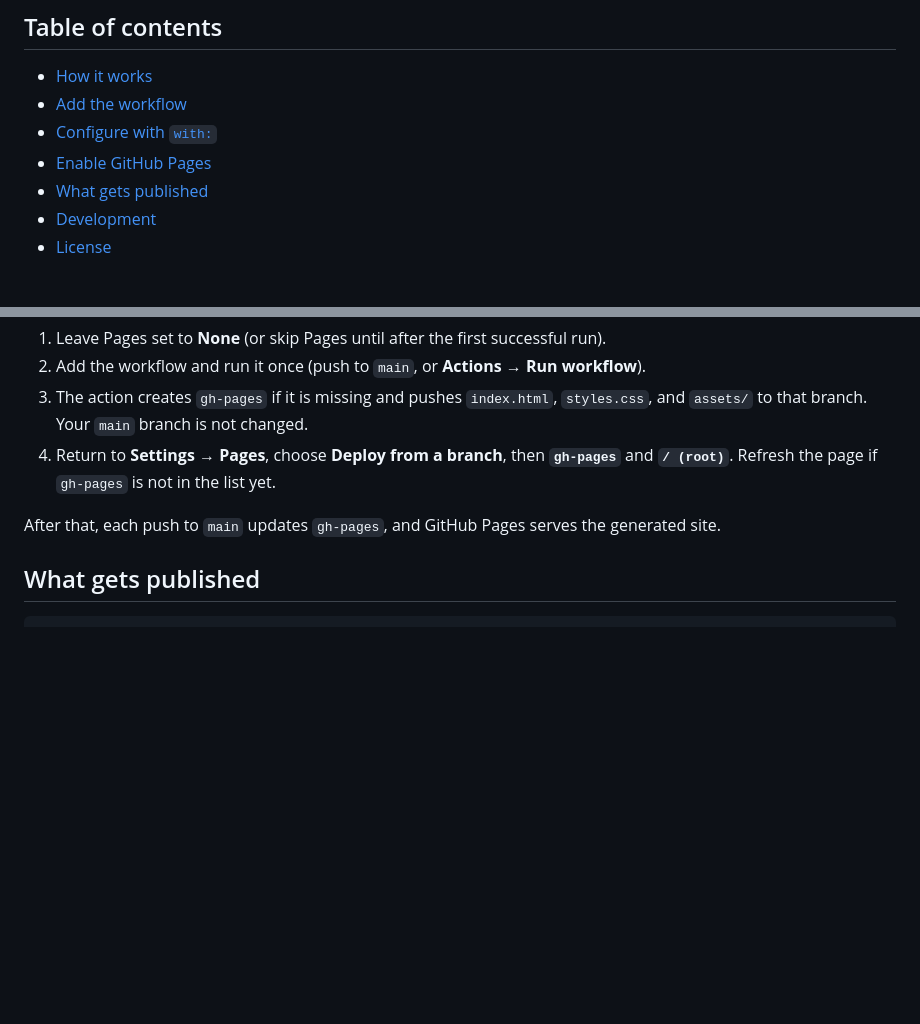
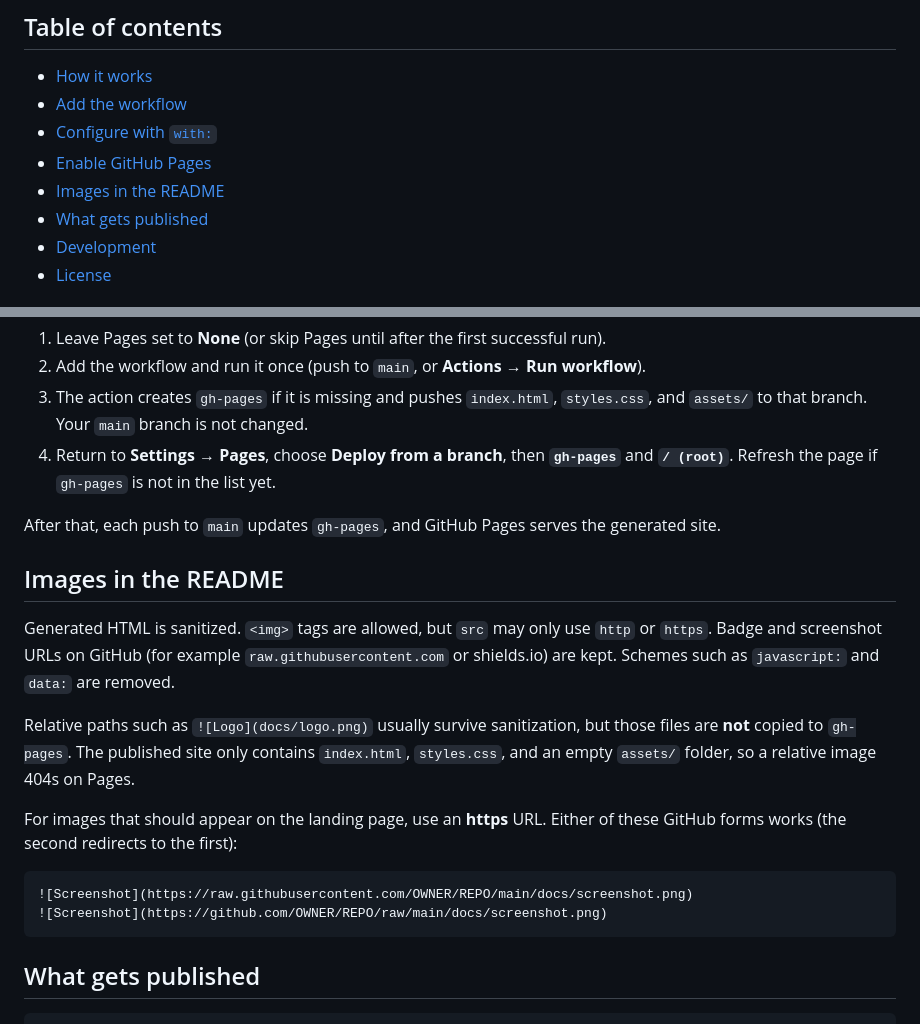
Before and after one commit to bmoler68/README-2-landing-page-test, a Markdown page: README.md, 2 parts joined by grey strips. Rendered like a GitHub page; blank space fills up the shorter version.

Commit message:
Document how README images work on the generated Pages site.
Co-authored-by: Cursor <cursoragent@cursor.com>

````diff
--- a/README.md
+++ b/README.md
@@ -19,6 +19,7 @@ The action itself needs no local CLI: add a workflow in any target repository. P
 - [Add the workflow](#add-the-workflow)
 - [Configure with `with:`](#configure-with-with)
 - [Enable GitHub Pages](#enable-github-pages)
+- [Images in the README](#images-in-the-readme)
 - [What gets published](#what-gets-published)
 - [Development](#development)
 - [License](#license)
@@ -115,6 +116,19 @@ Until `gh-pages` exists, **Settings → Pages** will only list branches that alr
 
 After that, each push to `main` updates `gh-pages`, and GitHub Pages serves the generated site.
 
+## Images in the README
+
+Generated HTML is sanitized. `<img>` tags are allowed, but `src` may only use `http` or `https`. Badge and screenshot URLs on GitHub (for example `raw.githubusercontent.com` or shields.io) are kept. Schemes such as `javascript:` and `data:` are removed.
+
+Relative paths such as `![Logo](docs/logo.png)` usually survive sanitization, but those files are **not** copied to `gh-pages`. The published site only contains `index.html`, `styles.css`, and an empty `assets/` folder, so a relative image 404s on Pages.
+
+For images that should appear on the landing page, use an **https** URL. Either of these GitHub forms works (the second redirects to the first):
+
+```markdown
+![Screenshot](https://raw.githubusercontent.com/OWNER/REPO/main/docs/screenshot.png)
+![Screenshot](https://github.com/OWNER/REPO/raw/main/docs/screenshot.png)
+```
+
 ## What gets published
 
 ```
````
